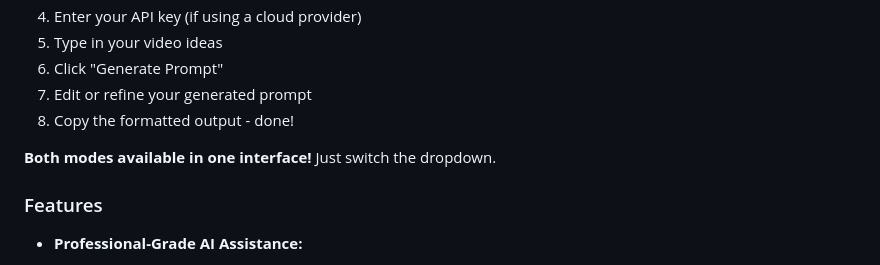
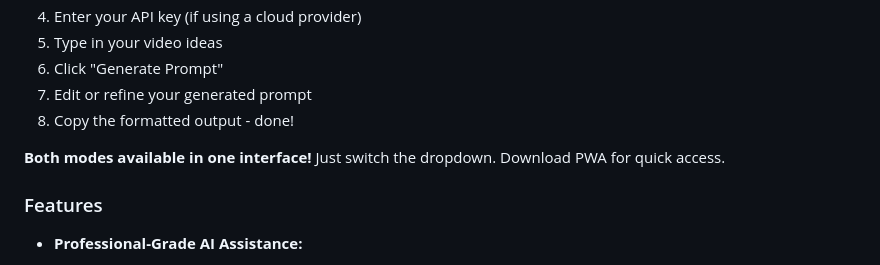
Before and after one commit to okjason-source/video-prompt-generator, a Markdown page: README.md, the part around the change. Rendered like a GitHub page.

Commit message:
Update README with PWA download information
Added a note about downloading the PWA for quick access.

```diff
--- a/README.md
+++ b/README.md
@@ -18,7 +18,7 @@ Transform your video ideas into detailed production prompts using LLM-powered as
 7. Edit or refine your generated prompt
 7. Copy the formatted output - done!
 
-**Both modes available in one interface!** Just switch the dropdown.
+**Both modes available in one interface!** Just switch the dropdown.  Download PWA for quick access.
 
 ### Features
 
```
